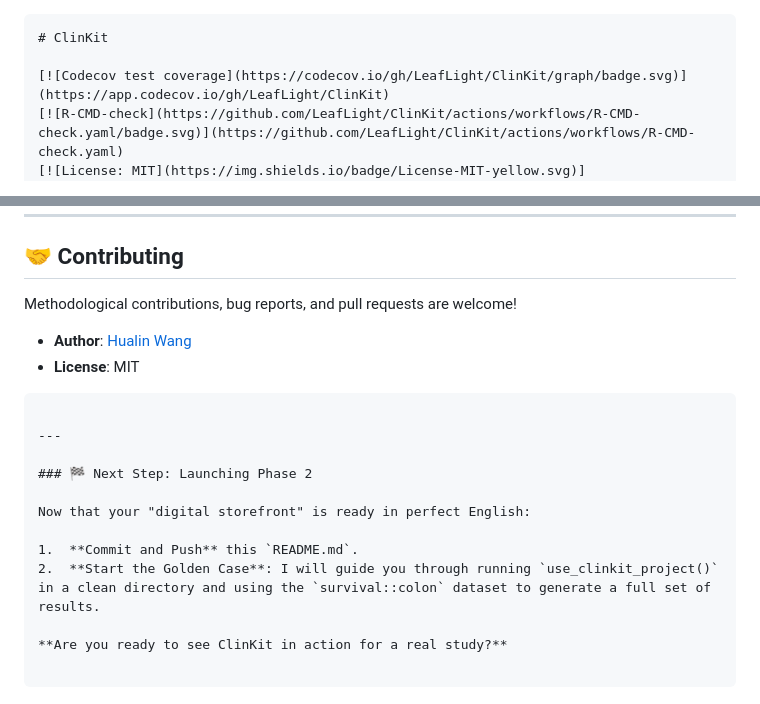
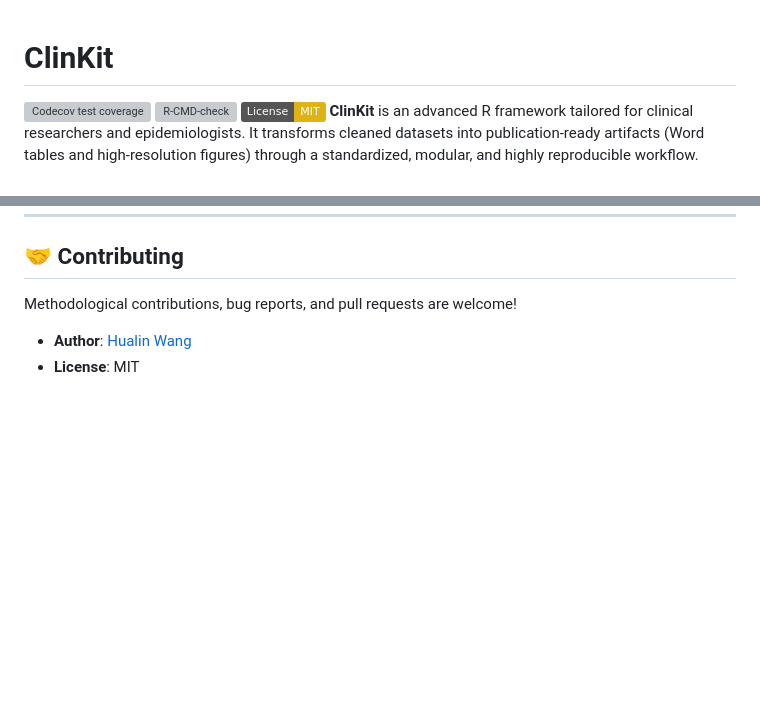
Before and after one commit to LeafLight/ClinKit, a Markdown page: README.md, 2 parts joined by grey strips. GitHub-like rendering; badges without logos; blank space fills up the shorter version; grey boxes are pictures that could not be loaded.

Commit message:
fix: fix README

````diff
--- a/README.md
+++ b/README.md
@@ -1,4 +1,4 @@
-```markdown
+
 # ClinKit
 
 [![Codecov test coverage](https://codecov.io/gh/LeafLight/ClinKit/graph/badge.svg)](https://app.codecov.io/gh/LeafLight/ClinKit)
@@ -103,18 +102,3 @@ Methodological contributions, bug reports, and pull requests are welcome!
 
 * **Author**: [Hualin Wang]([LeafLight](https://github.com/LeafLight))
 * **License**: MIT
-
-```
-
----
-
-### 🏁 Next Step: Launching Phase 2
-
-Now that your "digital storefront" is ready in perfect English:
-
-1.  **Commit and Push** this `README.md`.
-2.  **Start the Golden Case**: I will guide you through running `use_clinkit_project()` in a clean directory and using the `survival::colon` dataset to generate a full set of results.
-
-**Are you ready to see ClinKit in action for a real study?**
-
-```
````
Also changed, not shown: other parts of README.md (+1 -2 lines).
